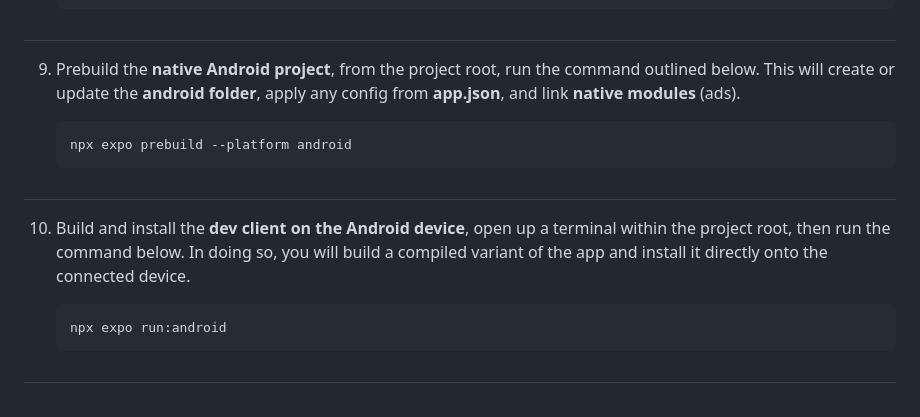
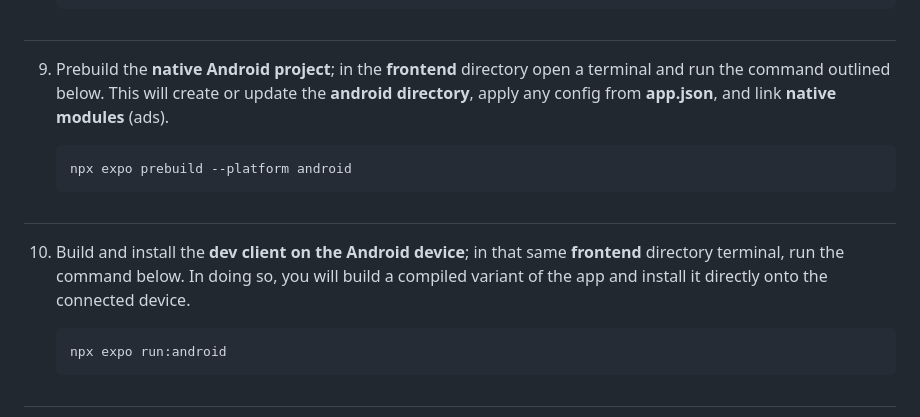
Before and after one commit to waniven/Fitahi, a Markdown page: README.md, the part around the change. Rendered like a GitHub page.

Commit message:
small fixes to the instructions for the readme file

````diff
--- a/README.md
+++ b/README.md
@@ -242,7 +242,7 @@ adb version
 
 #
 
-9. Prebuild the **native Android project**, from the project root, run the command outlined below. This will create or update the **android folder**, apply any config from **app.json**, and link **native modules** (ads).
+9. Prebuild the **native Android project**; in the **frontend** directory open a terminal and run the command outlined below. This will create or update the **android directory**, apply any config from **app.json**, and link **native modules** (ads).
 
    ```bash
    npx expo prebuild --platform android
@@ -250,7 +250,7 @@ adb version
 
 #
 
-10. Build and install the **dev client on the Android device**, open up a terminal within the project root, then run the command below. In doing so, you will build a compiled variant of the app and install it directly onto the connected device.
+10. Build and install the **dev client on the Android device**; in that same **frontend** directory terminal, run the command below. In doing so, you will build a compiled variant of the app and install it directly onto the connected device.
 
     ```bash
     npx expo run:android
````
